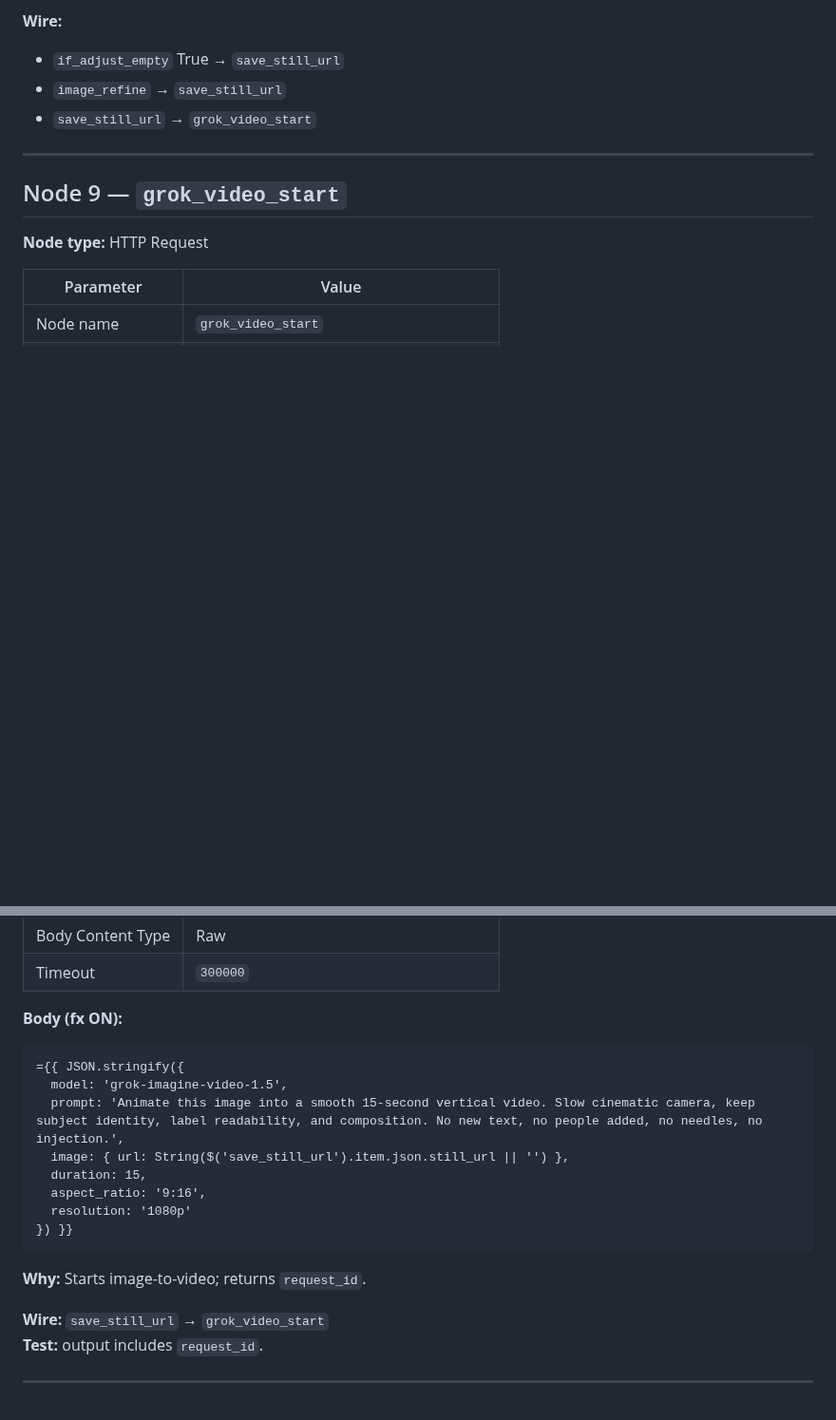
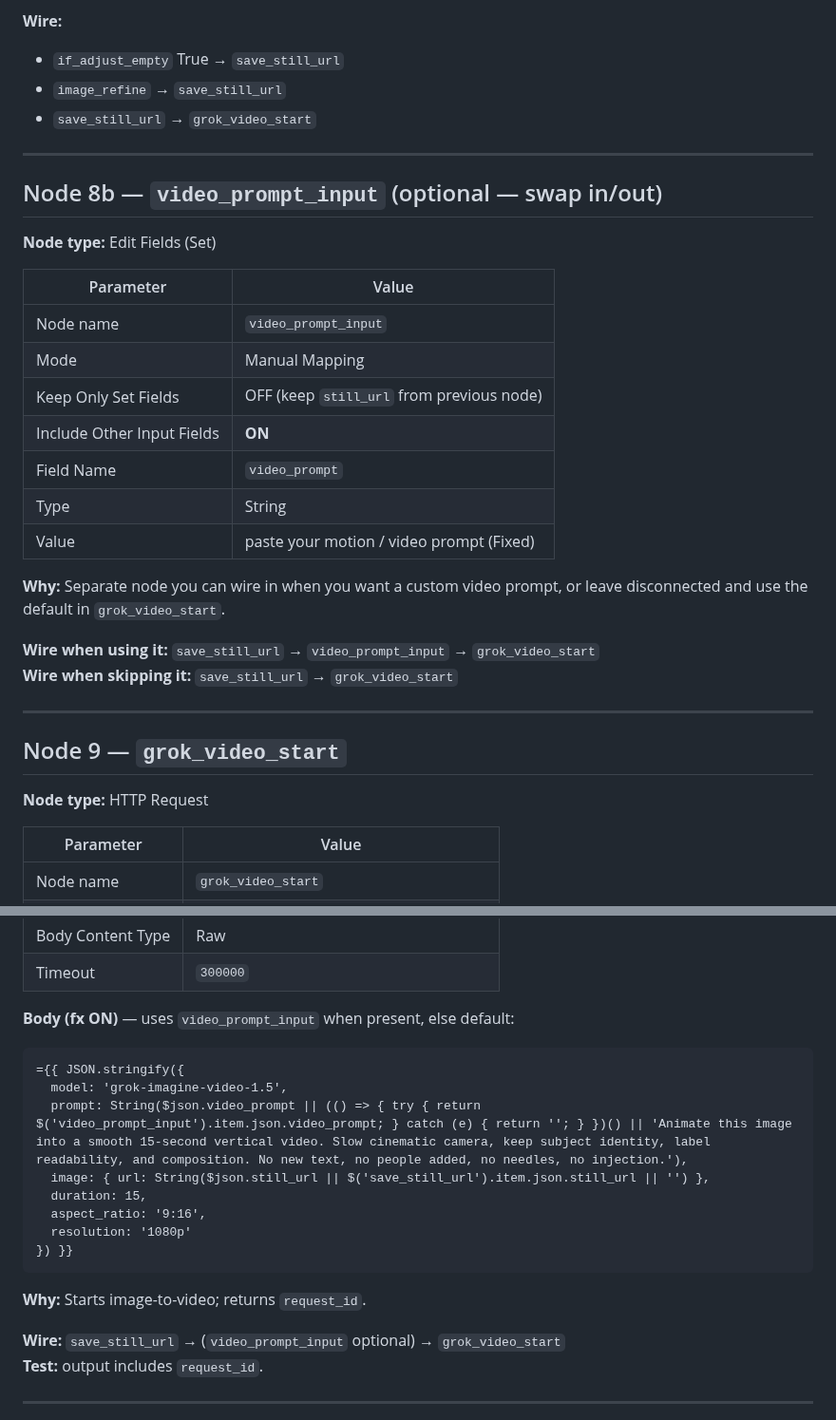
Before and after one commit to PalmBeach-Vitality/pep, a Markdown page: marketing/n8n-custom-vid-gen1.5-idea-to-video-pbv-log.md, 2 parts joined by grey strips. Shown at 95% size. Drawn GitHub-style; blank space fills up the shorter version.

Commit message:
Add optional video_prompt_input node for swap-in motion prompts
Editable Edit Fields node before grok_video_start; body falls back
to default prompt when the node is disconnected.

Co-authored-by: Peptide Preppers <PalmBeach-Vitality@users.noreply.github.com>

````diff
--- a/marketing/n8n-custom-vid-gen1.5-idea-to-video-pbv-log.md
+++ b/marketing/n8n-custom-vid-gen1.5-idea-to-video-pbv-log.md
@@ -245,6 +245,27 @@ Duplicate `image_gen` → rename `image_refine`.
 
 ---
 
+## Node 8b — `video_prompt_input` (optional — swap in/out)
+
+**Node type:** Edit Fields (Set)
+
+| Parameter | Value |
+|---|---|
+| Node name | `video_prompt_input` |
+| Mode | Manual Mapping |
+| Keep Only Set Fields | OFF (keep `still_url` from previous node) |
+| Include Other Input Fields | **ON** |
+| Field Name | `video_prompt` |
+| Type | String |
+| Value | paste your motion / video prompt (Fixed) |
+
+**Why:** Separate node you can wire in when you want a custom video prompt, or leave disconnected and use the default in `grok_video_start`.
+
+**Wire when using it:** `save_still_url` → `video_prompt_input` → `grok_video_start`
+**Wire when skipping it:** `save_still_url` → `grok_video_start`
+
+---
+
 ## Node 9 — `grok_video_start`
 
 **Node type:** HTTP Request
@@ -260,13 +281,13 @@ Duplicate `image_gen` → rename `image_refine`.
 | Body Content Type | Raw |
 | Timeout | `300000` |
 
-**Body (fx ON):**
+**Body (fx ON)** — uses `video_prompt_input` when present, else default:
 
 ```text
 ={{ JSON.stringify({
   model: 'grok-imagine-video-1.5',
-  prompt: 'Animate this image into a smooth 15-second vertical video. Slow cinematic camera, keep subject identity, label readability, and composition. No new text, no people added, no needles, no injection.',
-  image: { url: String($('save_still_url').item.json.still_url || '') },
+  prompt: String($json.video_prompt || (() => { try { return $('video_prompt_input').item.json.video_prompt; } catch (e) { return ''; } })() || 'Animate this image into a smooth 15-second vertical video. Slow cinematic camera, keep subject identity, label readability, and composition. No new text, no people added, no needles, no injection.'),
+  image: { url: String($json.still_url || $('save_still_url').item.json.still_url || '') },
   duration: 15,
   aspect_ratio: '9:16',
   resolution: '1080p'
@@ -275,7 +296,7 @@ Duplicate `image_gen` → rename `image_refine`.
 
 **Why:** Starts image-to-video; returns `request_id`.
 
-**Wire:** `save_still_url` → `grok_video_start`
+**Wire:** `save_still_url` → (`video_prompt_input` optional) → `grok_video_start`
 **Test:** output includes `request_id`.
 
 ---
````
